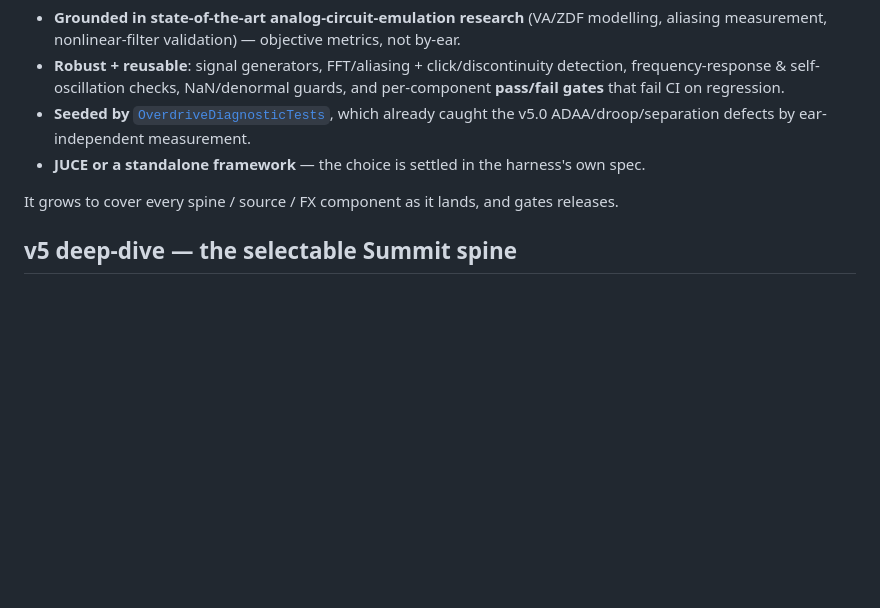
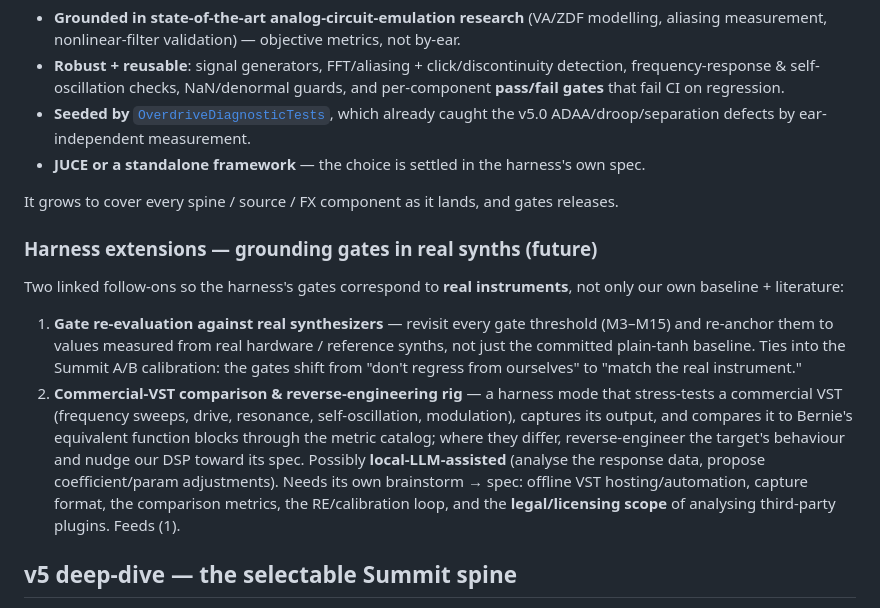
Before and after one commit to increp/k2000, a Markdown page: docs/roadmap/phases.md, the part around the change. Drawn GitHub-style; blank space fills up the shorter version.

Commit message:
docs(roadmap): register harness gate re-evaluation + commercial-VST comparison rig
Two linked future harness extensions so gates correspond to real instruments:
gate re-evaluation against real synths, and a commercial-VST stress-test /
reverse-engineering rig (possibly local-LLM-assisted) that feeds it.

Co-Authored-By: Claude Opus 4.8 <noreply@anthropic.com>

```diff
--- a/docs/roadmap/phases.md
+++ b/docs/roadmap/phases.md
@@ -87,6 +87,13 @@ A robust, reusable **per-component test harness** for Bernie's DSP (and later Ri
 
 It grows to cover every spine / source / FX component as it lands, and gates releases.
 
+### Harness extensions — grounding gates in real synths (future)
+
+Two linked follow-ons so the harness's gates correspond to **real instruments**, not only our own baseline + literature:
+
+1. **Gate re-evaluation against real synthesizers** — revisit every gate threshold (M3–M15) and re-anchor them to values measured from real hardware / reference synths, not just the committed plain-tanh baseline. Ties into the Summit A/B calibration: the gates shift from "don't regress from ourselves" to "match the real instrument."
+2. **Commercial-VST comparison & reverse-engineering rig** — a harness mode that stress-tests a commercial VST (frequency sweeps, drive, resonance, self-oscillation, modulation), captures its output, and compares it to Bernie's equivalent function blocks through the metric catalog; where they differ, reverse-engineer the target's behaviour and nudge our DSP toward its spec. Possibly **local-LLM-assisted** (analyse the response data, propose coefficient/param adjustments). Needs its own brainstorm → spec: offline VST hosting/automation, capture format, the comparison metrics, the RE/calibration loop, and the **legal/licensing scope** of analysing third-party plugins. Feeds (1).
+
 ## v5 deep-dive — the selectable Summit spine
 
 v5 builds the spine as a **selectable `FilterModel` library** (append-only, stable-ID — the `AlgorithmLibrary`/[ADR-0008](../decisions/0008-algorithm-selection-and-param-namespace.md) idiom) with **live, click-free hot-swap**: an automatable per-Layer `spine.filterModel` selects the model, and switching crossfades two **heap-free, in-place** per-voice instances (equal-power) so it never clicks. Params are a **common core** (cutoff/res/drive/output — always front-panel + mod-targetable) plus **per-model namespaced banks**. The full architecture (interface, library, `SpineFilterSlot`, hot-swap, migration) is in the [v5 spec](../specs/2026-06-16-v5-constant-summit-voice-design.md); locked as **L7**, with the live-switch constraints recorded in **Q12/Q17–Q19**.
```
